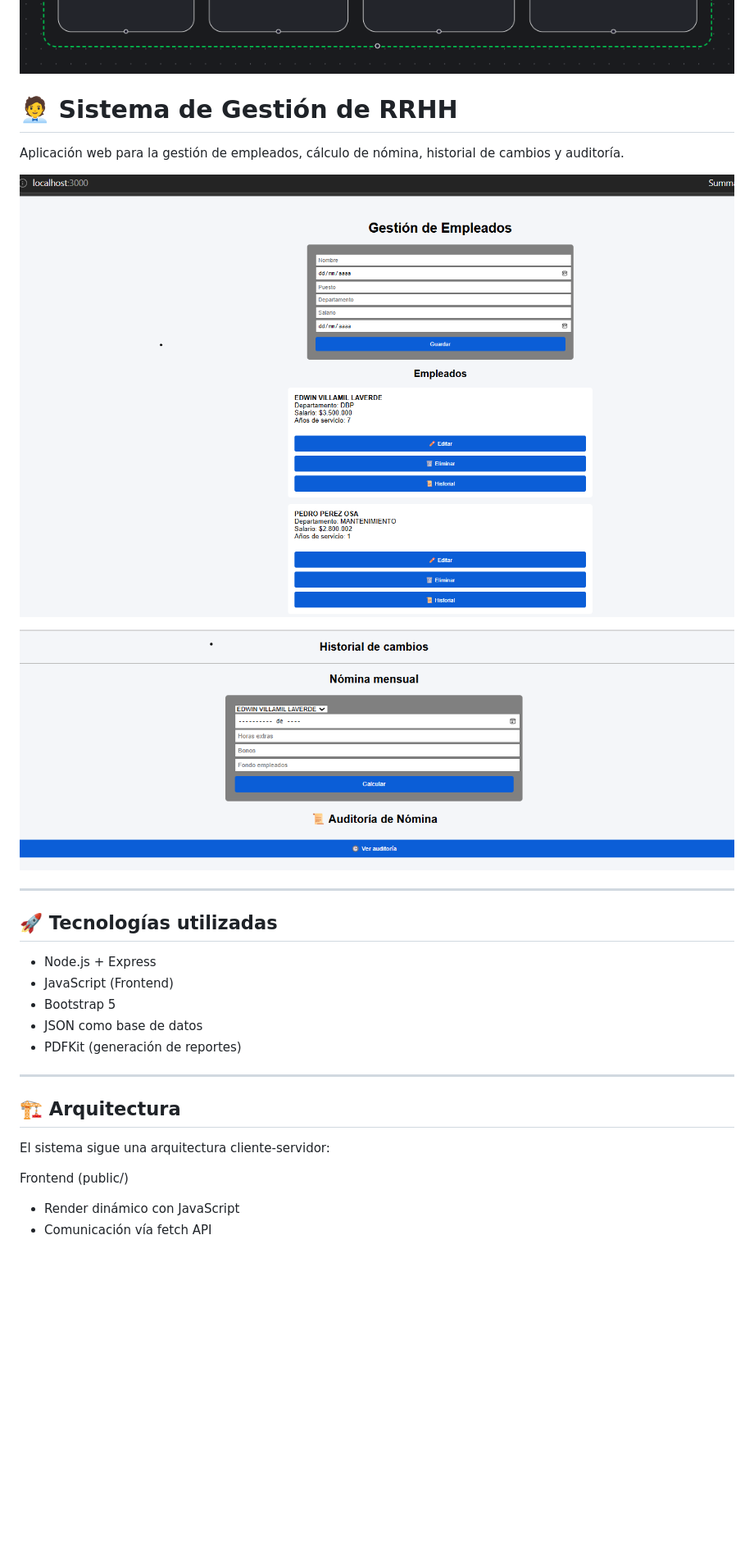
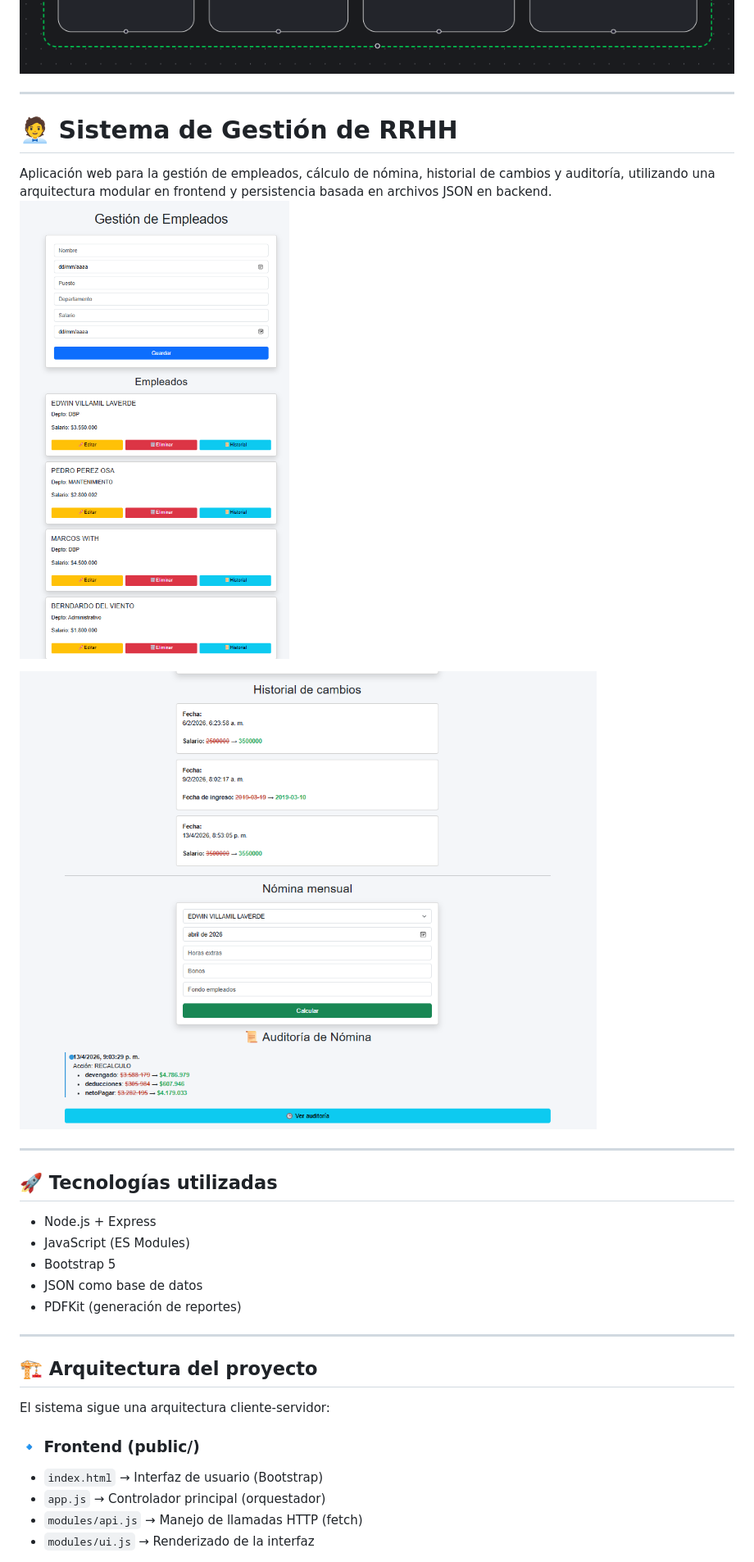
Before and after one commit to AndresVillamil/012_app_rrhh-JSON, a Markdown page: README.md, the part around one of its changes. Shown at 82% size. GitHub-like rendering; pictures changed too: image-3.png (added), image-4.png (added); blank space fills up the shorter version.

```diff
--- a/README.md
+++ b/README.md
@@ -17,32 +17,35 @@ Compatible con Vers_01
 
 ![alt text](image.png)
 
+
+---
 # 🧑‍💼 Sistema de Gestión de RRHH
 
-Aplicación web para la gestión de empleados, cálculo de nómina, historial de cambios y auditoría.
+Aplicación web para la gestión de empleados, cálculo de nómina, historial de cambios y auditoría, utilizando una arquitectura modular en frontend y persistencia basada en archivos JSON en backend.
+![alt text](image-3.png)
 
-![alt text](image-1.png)
-
-![alt text](image-2.png)
+![alt text](image-4.png)
 
 ---
 
 ## 🚀 Tecnologías utilizadas
 
 * Node.js + Express
-* JavaScript (Frontend)
+* JavaScript (ES Modules)
 * Bootstrap 5
 * JSON como base de datos
 * PDFKit (generación de reportes)
 
 ---
 
-## 🏗️ Arquitectura
+## 🏗️ Arquitectura del proyecto
 
 El sistema sigue una arquitectura cliente-servidor:
 
-Frontend (public/)
+### 🔹 Frontend (public/)
 
-* Render dinámico con JavaScript
-* Comunicación vía fetch API
+* `index.html` → Interfaz de usuario (Bootstrap)
+* `app.js` → Controlador principal (orquestador)
+* `modules/api.js` → Manejo de llamadas HTTP (fetch)
+* `modules/ui.js` → Renderizado de la interfaz
 
```
Also changed, not shown: other parts of README.md (+107 -47 lines), INFO.md (added, +253 -0 lines), INFO2.md (added, +315 -0 lines), public/screenshots/image-3.png (added), public/screenshots/image-4.png (added), 5 other files.
